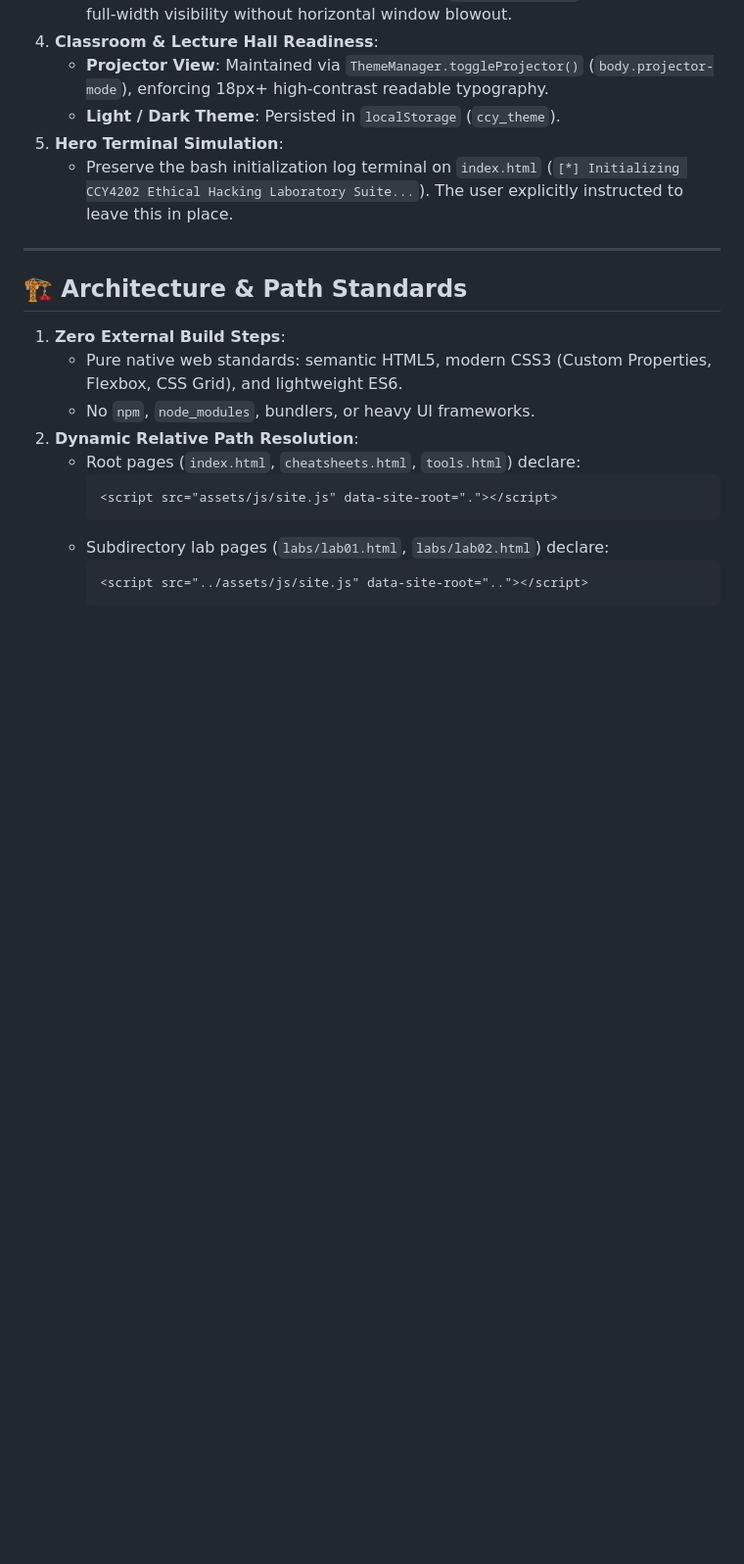
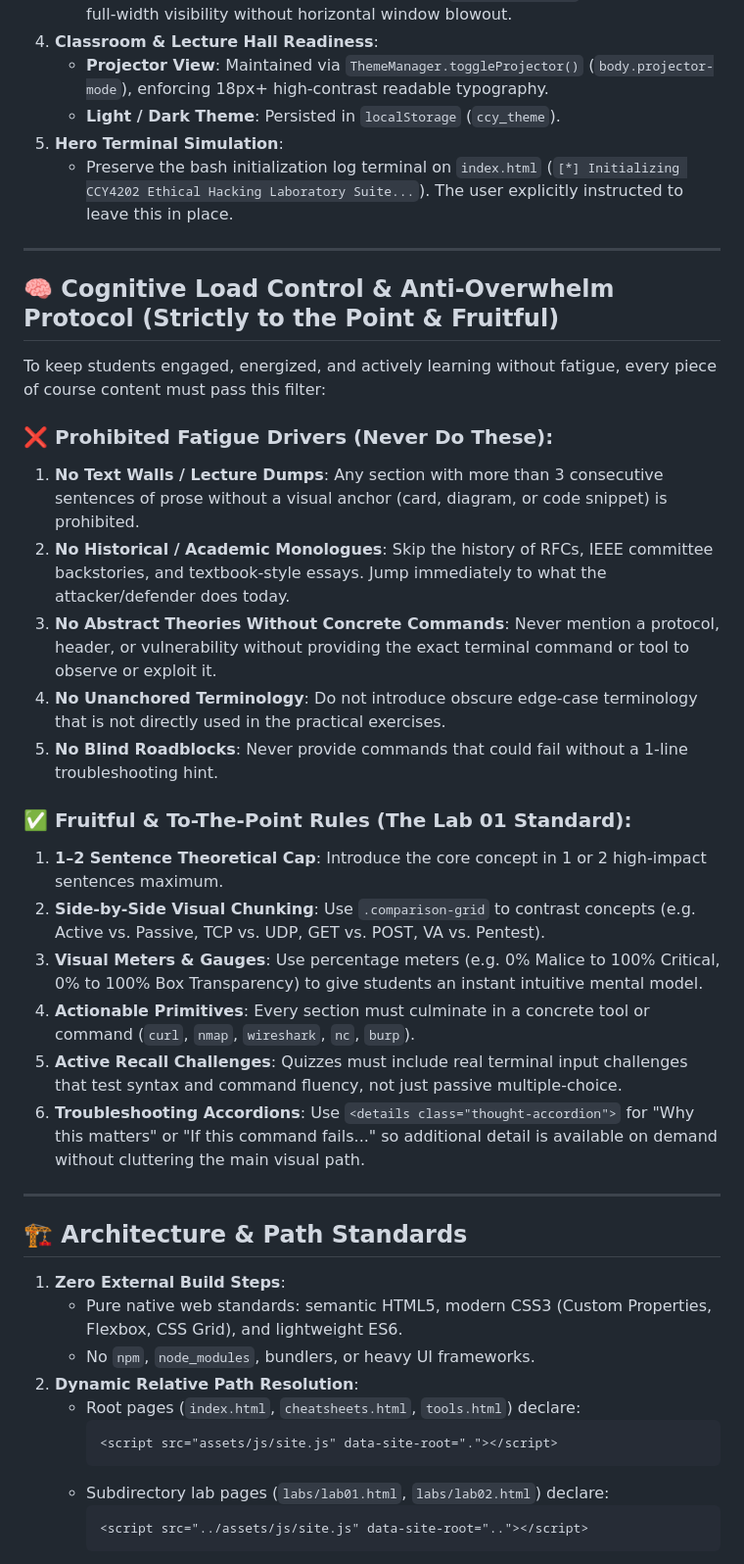
Before and after one commit to Salah-Wahsh/EH-AAST, a Markdown page: AGENTS.md, the part around the change. Shown at 98% size. Drawn GitHub-style; blank space fills up the shorter version.

Commit message:
docs: add anti-cognitive-overload skill and update AGENTS.md memory

```diff
--- a/AGENTS.md
+++ b/AGENTS.md
@@ -52,6 +52,28 @@ The user's core pedagogical philosophy:
 
 ---
 
+## 🧠 Cognitive Load Control & Anti-Overwhelm Protocol (Strictly to the Point & Fruitful)
+
+To keep students engaged, energized, and actively learning without fatigue, every piece of course content must pass this filter:
+
+### ❌ Prohibited Fatigue Drivers (Never Do These):
+1. **No Text Walls / Lecture Dumps**: Any section with more than 3 consecutive sentences of prose without a visual anchor (card, diagram, or code snippet) is prohibited.
+2. **No Historical / Academic Monologues**: Skip the history of RFCs, IEEE committee backstories, and textbook-style essays. Jump immediately to what the attacker/defender does today.
+3. **No Abstract Theories Without Concrete Commands**: Never mention a protocol, header, or vulnerability without providing the exact terminal command or tool to observe or exploit it.
+4. **No Unanchored Terminology**: Do not introduce obscure edge-case terminology that is not directly used in the practical exercises.
+5. **No Blind Roadblocks**: Never provide commands that could fail without a 1-line troubleshooting hint.
+
+### ✅ Fruitful & To-The-Point Rules (The Lab 01 Standard):
+1. **1–2 Sentence Theoretical Cap**: Introduce the core concept in 1 or 2 high-impact sentences maximum.
+2. **Side-by-Side Visual Chunking**: Use `.comparison-grid` to contrast concepts (e.g. Active vs. Passive, TCP vs. UDP, GET vs. POST, VA vs. Pentest).
+3. **Visual Meters & Gauges**: Use percentage meters (e.g. 0% Malice to 100% Critical, 0% to 100% Box Transparency) to give students an instant intuitive mental model.
+4. **Actionable Primitives**: Every section must culminate in a concrete tool or command (`curl`, `nmap`, `wireshark`, `nc`, `burp`).
+5. **Active Recall Challenges**: Quizzes must include real terminal input challenges that test syntax and command fluency, not just passive multiple-choice.
+6. **Troubleshooting Accordions**: Use `<details class="thought-accordion">` for "Why this matters" or "If this command fails..." so additional detail is available on demand without cluttering the main visual path.
+
+
+---
+
 ## 🏗️ Architecture & Path Standards
 
 1. **Zero External Build Steps**:
```
Also changed, not shown: 2 other files.
